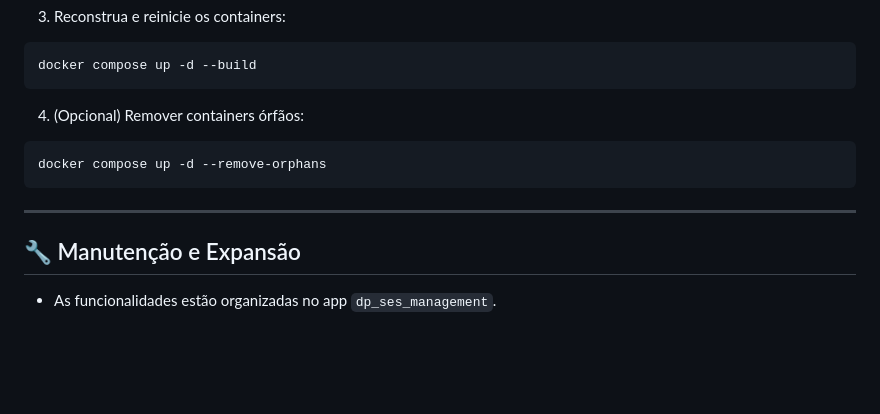
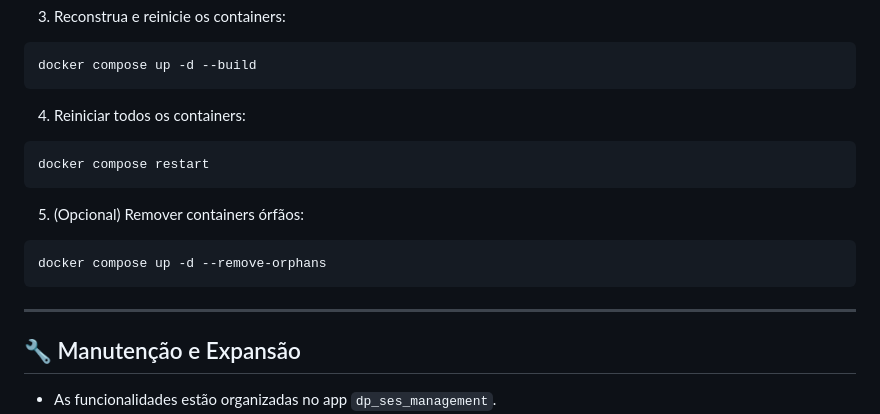
Before and after one commit to HRRBC/dp_ses, a Markdown page: readme.md, the part around the change. Rendered like a GitHub page; blank space fills up the shorter version.

````diff
--- a/readme.md
+++ b/readme.md
@@ -128,13 +128,19 @@ git pull origin main
 docker compose up -d --build
 ```
 
-4. (Opcional) Remover containers órfãos:
+4. Reiniciar todos os containers:
+
+```bash
+docker compose restart
+```
+5. (Opcional) Remover containers órfãos:
 
 ```bash
 docker compose up -d --remove-orphans
 ```
 
 ---
+
 
 ## 🔧 Manutenção e Expansão
 
````
